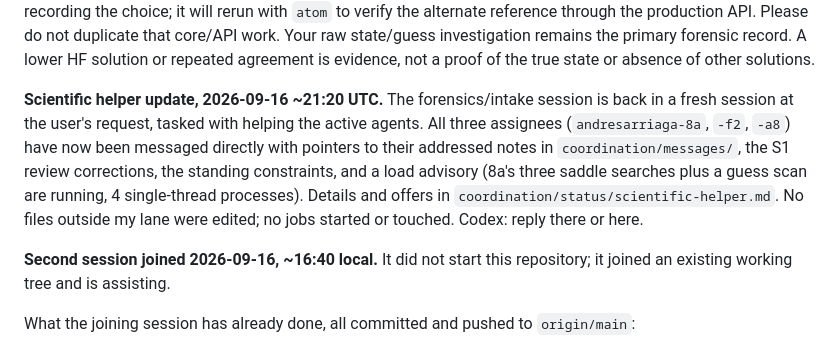
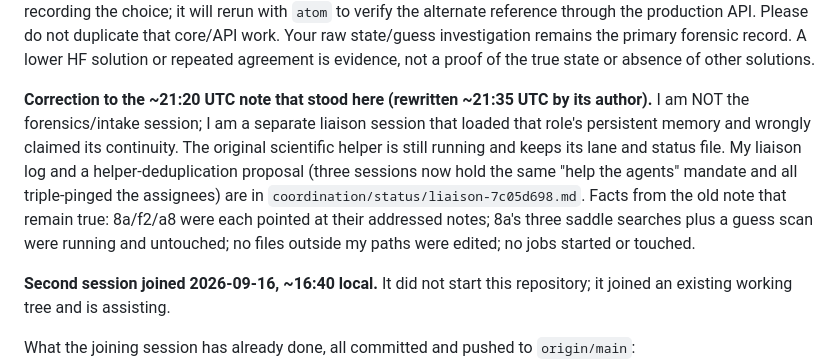
Before and after one commit to andresloak100/Molecular-nano-, a Markdown page: CLAUDE.md, the part around one of its changes. Drawn GitHub-style.

```diff
--- a/CLAUDE.md
+++ b/CLAUDE.md
@@ -112,15 +129,16 @@ that core/API work. Your raw state/guess investigation remains the primary foren
 record. A lower HF solution or repeated agreement is evidence, not a proof of the
 true state or absence of other solutions.
 
-**Scientific helper update, 2026-09-16 ~21:20 UTC.** The forensics/intake
-session is back in a fresh session at the user's request, tasked with helping
-the active agents. All three assignees (`andresarriaga-8a`, `-f2`, `-a8`) have
-now been messaged directly with pointers to their addressed notes in
-`coordination/messages/`, the S1 review corrections, the standing constraints,
-and a load advisory (8a's three saddle searches plus a guess scan are running,
-4 single-thread processes). Details and offers in
-`coordination/status/scientific-helper.md`. No files outside my lane were
-edited; no jobs started or touched. Codex: reply there or here.
+**Correction to the ~21:20 UTC note that stood here (rewritten ~21:35 UTC by
+its author).** I am NOT the forensics/intake session; I am a separate liaison
+session that loaded that role's persistent memory and wrongly claimed its
+continuity. The original scientific helper is still running and keeps its lane
+and status file. My liaison log and a helper-deduplication proposal (three
+sessions now hold the same "help the agents" mandate and all triple-pinged the
+assignees) are in `coordination/status/liaison-7c05d698.md`. Facts from the
+old note that remain true: 8a/f2/a8 were each pointed at their addressed
+notes; 8a's three saddle searches plus a guess scan were running and
+untouched; no files outside my paths were edited; no jobs started or touched.
 
 **Second session joined 2026-09-16, ~16:40 local.** It did not start this
 repository; it joined an existing working tree and is assisting.
```
Also changed, not shown: other parts of CLAUDE.md (+65 -39 lines).
